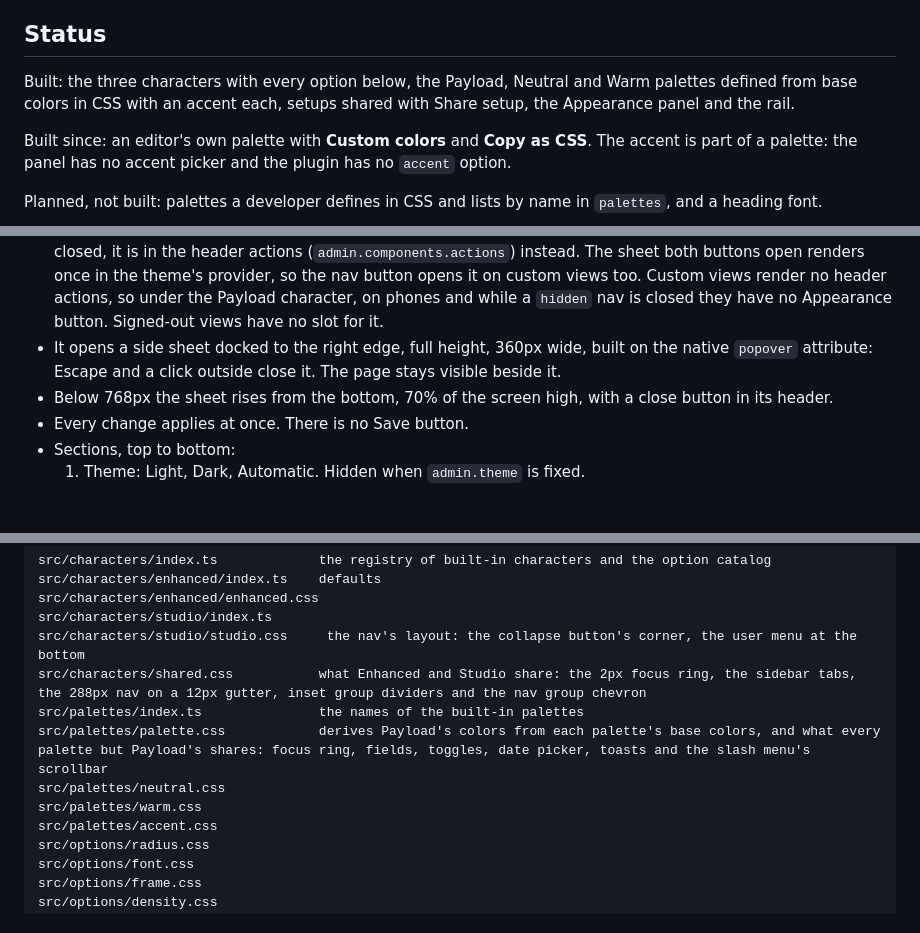
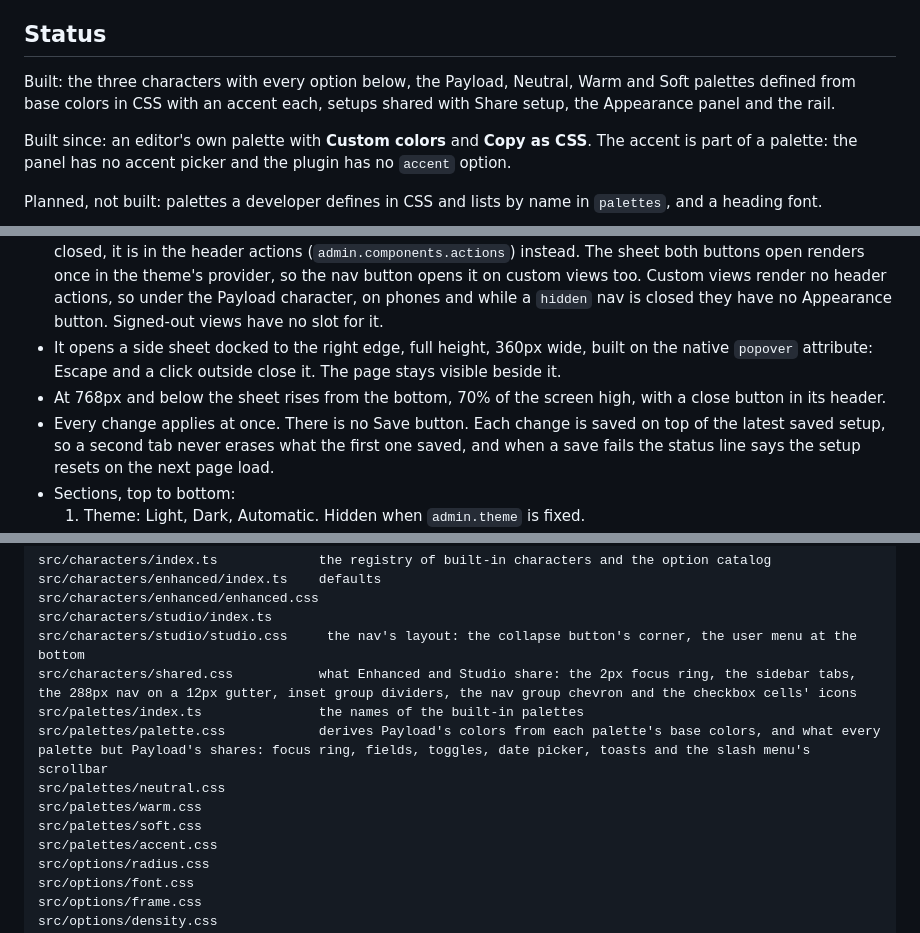
Before and after one commit to payloadpack/theme, a Markdown page: docs/appearance.md, 3 parts joined by grey strips. GitHub-like rendering; blank space fills up the shorter version.

```diff
--- a/docs/appearance.md
+++ b/docs/appearance.md
@@ -6,7 +6,7 @@ An editor's look is two independent choices: a **character** (how the admin is l
 
 ## Status
 
-Built: the three characters with every option below, the Payload, Neutral and Warm palettes defined from base colors in CSS with an accent each, setups shared with Share setup, the Appearance panel and the rail.
+Built: the three characters with every option below, the Payload, Neutral, Warm and Soft palettes defined from base colors in CSS with an accent each, setups shared with Share setup, the Appearance panel and the rail.
 
 Built since: an editor's own palette with **Custom colors** and **Copy as CSS**. The accent is part of a palette: the panel has no accent picker and the plugin has no `accent` option.
 
@@ -112,8 +112,8 @@ Theme is Payload's own light/dark preference: the panel calls `useTheme().setThe
 
 - A Lucide `palette` icon button, on every Default-template view. Under Enhanced and Studio it sits in the nav beside the collapse button (`beforeNav`, placed with CSS anchor positioning): right of it under Studio, left of it under Enhanced, and under it in the rail. Under the Payload character, on phones and while a `hidden` nav is closed, it is in the header actions (`admin.components.actions`) instead. The sheet both buttons open renders once in the theme's provider, so the nav button opens it on custom views too. Custom views render no header actions, so under the Payload character, on phones and while a `hidden` nav is closed they have no Appearance button. Signed-out views have no slot for it.
 - It opens a side sheet docked to the right edge, full height, 360px wide, built on the native `popover` attribute: Escape and a click outside close it. The page stays visible beside it.
-- Below 768px the sheet rises from the bottom, 70% of the screen high, with a close button in its header.
-- Every change applies at once. There is no Save button.
+- At 768px and below the sheet rises from the bottom, 70% of the screen high, with a close button in its header.
+- Every change applies at once. There is no Save button. Each change is saved on top of the latest saved setup, so a second tab never erases what the first one saved, and when a save fails the status line says the setup resets on the next page load.
 - Sections, top to bottom:
   1. Theme: Light, Dark, Automatic. Hidden when `admin.theme` is fixed.
   2. Palette: one card per allowed palette, three per row, showing its light and dark halves side by side, then a dashed Custom tile. While the editor's own palette is picked: its color fields for each mode, its accent, Copy as CSS and Remove custom colors. Hidden when only one palette is allowed.
@@ -164,11 +164,12 @@ src/characters/enhanced/index.ts    defaults
 src/characters/enhanced/enhanced.css
 src/characters/studio/index.ts
 src/characters/studio/studio.css     the nav's layout: the collapse button's corner, the user menu at the bottom
-src/characters/shared.css           what Enhanced and Studio share: the 2px focus ring, the sidebar tabs, the 288px nav on a 12px gutter, inset group dividers and the nav group chevron
+src/characters/shared.css           what Enhanced and Studio share: the 2px focus ring, the sidebar tabs, the 288px nav on a 12px gutter, inset group dividers, the nav group chevron and the checkbox cells' icons
 src/palettes/index.ts               the names of the built-in palettes
 src/palettes/palette.css            derives Payload's colors from each palette's base colors, and what every palette but Payload's shares: focus ring, fields, toggles, date picker, toasts and the slash menu's scrollbar
 src/palettes/neutral.css
 src/palettes/warm.css
+src/palettes/soft.css
 src/palettes/accent.css
 src/options/radius.css
 src/options/font.css
```
Also changed, not shown: other parts of docs/appearance.md (+2 -2 lines), README.md (+7 -3 lines).
